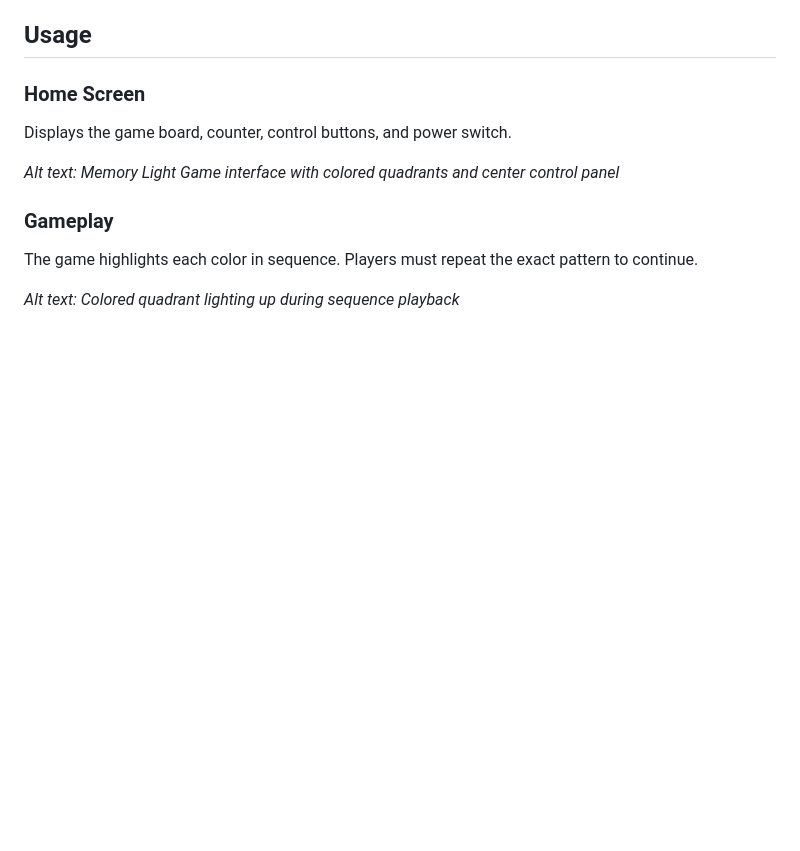
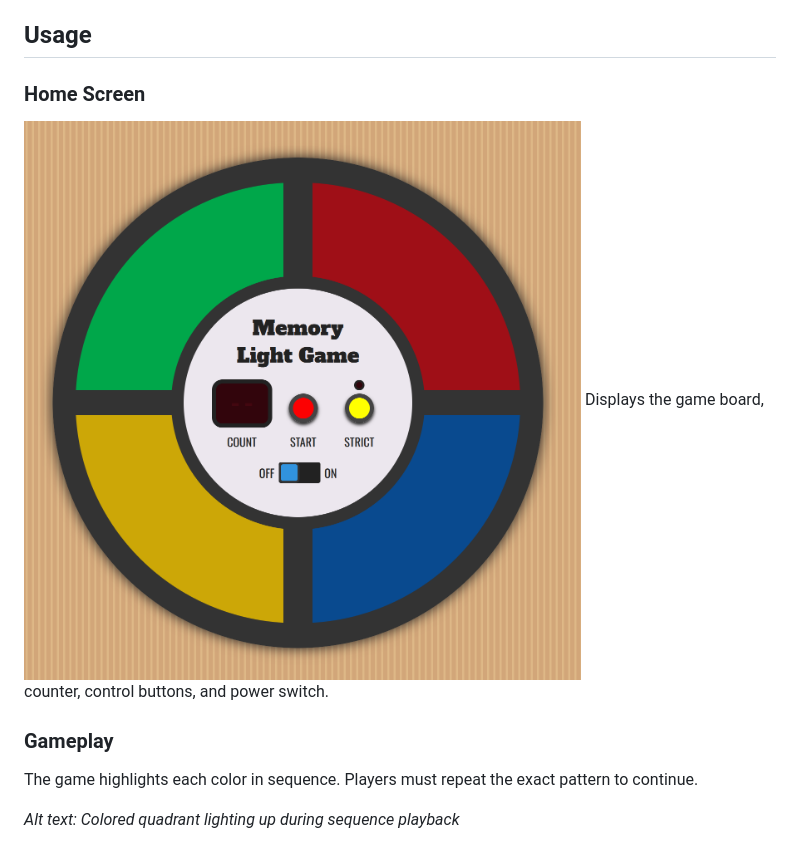
Before and after one commit to nkachalia1/Memory-Light-Game, a Markdown page: README.md, the part around the change. Rendered like a GitHub page; pictures changed too: home.png (added); blank space fills up the shorter version.

```diff
--- a/README.md
+++ b/README.md
@@ -28,10 +28,8 @@ Welcome to **Memory Light Game**, a browser-based interactive memory challenge i
 ## Usage
 
 ### Home Screen
-
+![Memory Light Game – Home Screen](home.png)
 Displays the game board, counter, control buttons, and power switch.
-
-*Alt text: Memory Light Game interface with colored quadrants and center control panel*
 
 ### Gameplay
 
```
